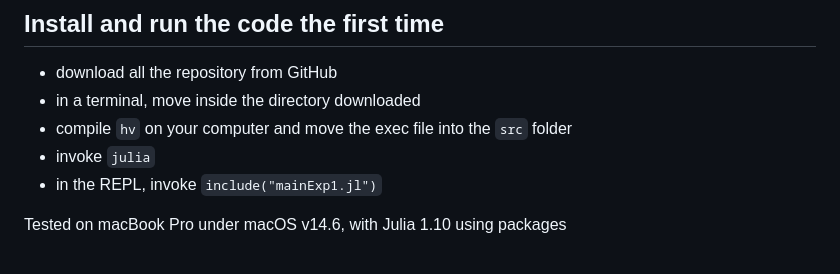
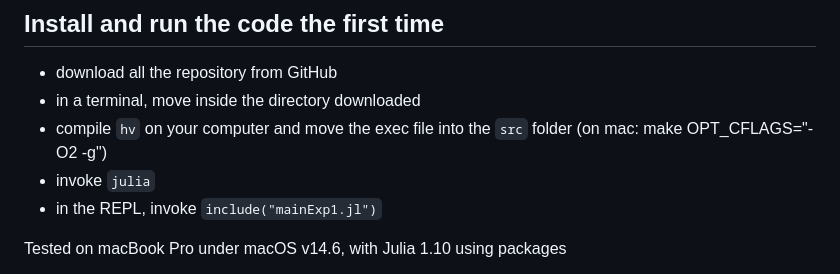
Before and after one commit to xgandibleux/HypervolumeEstimator, a Markdown page: README.md, the part around the change. Rendered like a GitHub page.

Commit message:
line command to compile hv

```diff
--- a/README.md
+++ b/README.md
@@ -17,6 +17,7 @@ Follow the indications provided [here](https://lopez-ibanez.eu/hypervolume) to c
 - download all the repository from GitHub
 - in a terminal, move inside the directory downloaded
 - compile `hv` on your computer and move the exec file into the `src` folder
+(on mac: make OPT_CFLAGS="-O2 -g")
 - invoke `julia`
 - in the REPL, invoke `include("mainExp1.jl")`
 
```
